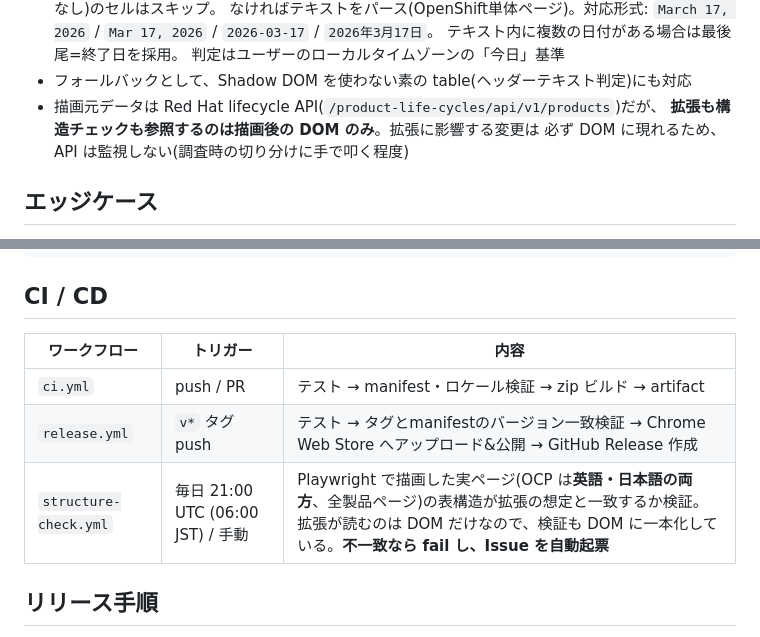
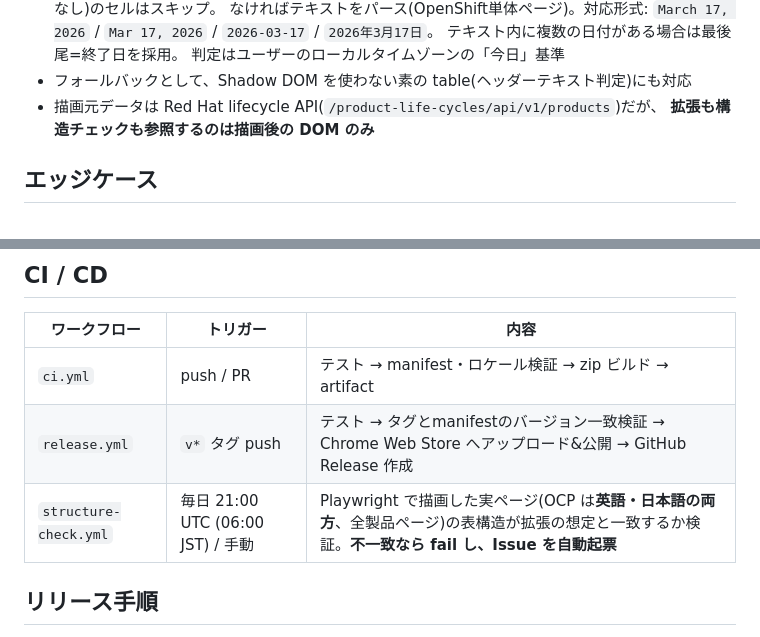
Before and after one commit to tsubasaxZZZ/ocp-lifecycle-extension, a Markdown page: SPEC.md, 2 parts joined by grey strips. Rendered like a GitHub page.

```diff
--- a/SPEC.md
+++ b/SPEC.md
@@ -73,8 +73,7 @@ OpenShift Container Platform のライフサイクルページにある「Life C
   判定はユーザーのローカルタイムゾーンの「今日」基準
 - フォールバックとして、Shadow DOM を使わない素の table(ヘッダーテキスト判定)にも対応
 - 描画元データは Red Hat lifecycle API(`/product-life-cycles/api/v1/products`)だが、
-  **拡張も構造チェックも参照するのは描画後の DOM のみ**。拡張に影響する変更は
-  必ず DOM に現れるため、API は監視しない(調査時の切り分けに手で叩く程度)
+  **拡張も構造チェックも参照するのは描画後の DOM のみ**
 
 ## エッジケース
 
@@ -116,7 +115,7 @@ test/lib.test.js         ユニットテスト
 |---|---|---|
 | `ci.yml` | push / PR | テスト → manifest・ロケール検証 → zip ビルド → artifact |
 | `release.yml` | `v*` タグ push | テスト → タグとmanifestのバージョン一致検証 → Chrome Web Store へアップロード&公開 → GitHub Release 作成 |
-| `structure-check.yml` | 毎日 21:00 UTC (06:00 JST) / 手動 | Playwright で描画した実ページ(OCP は**英語・日本語の両方**、全製品ページ)の表構造が拡張の想定と一致するか検証。拡張が読むのは DOM だけなので、検証も DOM に一本化している。**不一致なら fail し、Issue を自動起票** |
+| `structure-check.yml` | 毎日 21:00 UTC (06:00 JST) / 手動 | Playwright で描画した実ページ(OCP は**英語・日本語の両方**、全製品ページ)の表構造が拡張の想定と一致するか検証。**不一致なら fail し、Issue を自動起票** |
 
 ## リリース手順
 
```
Also changed, not shown: CLAUDE.md (+2 -3 lines).
